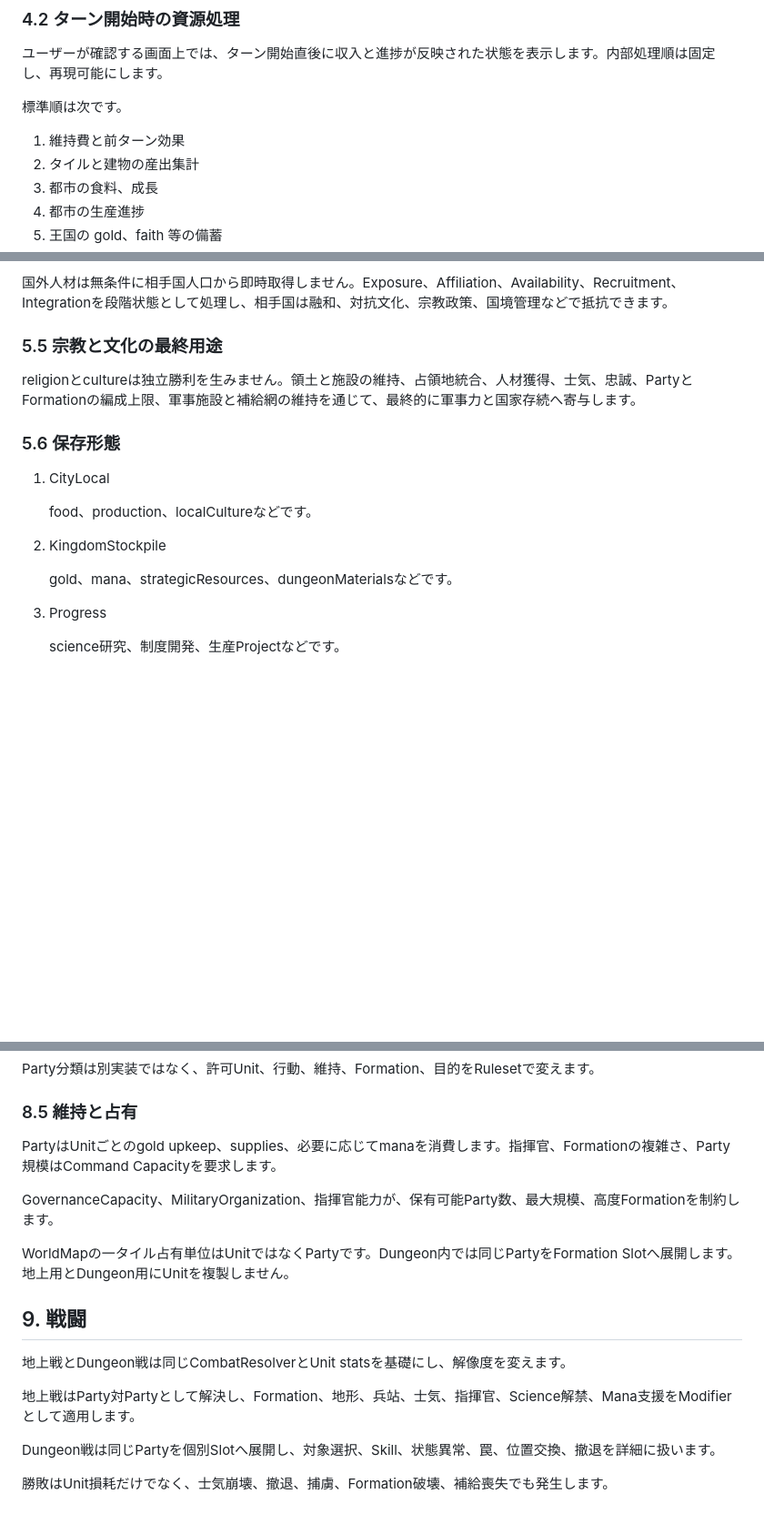
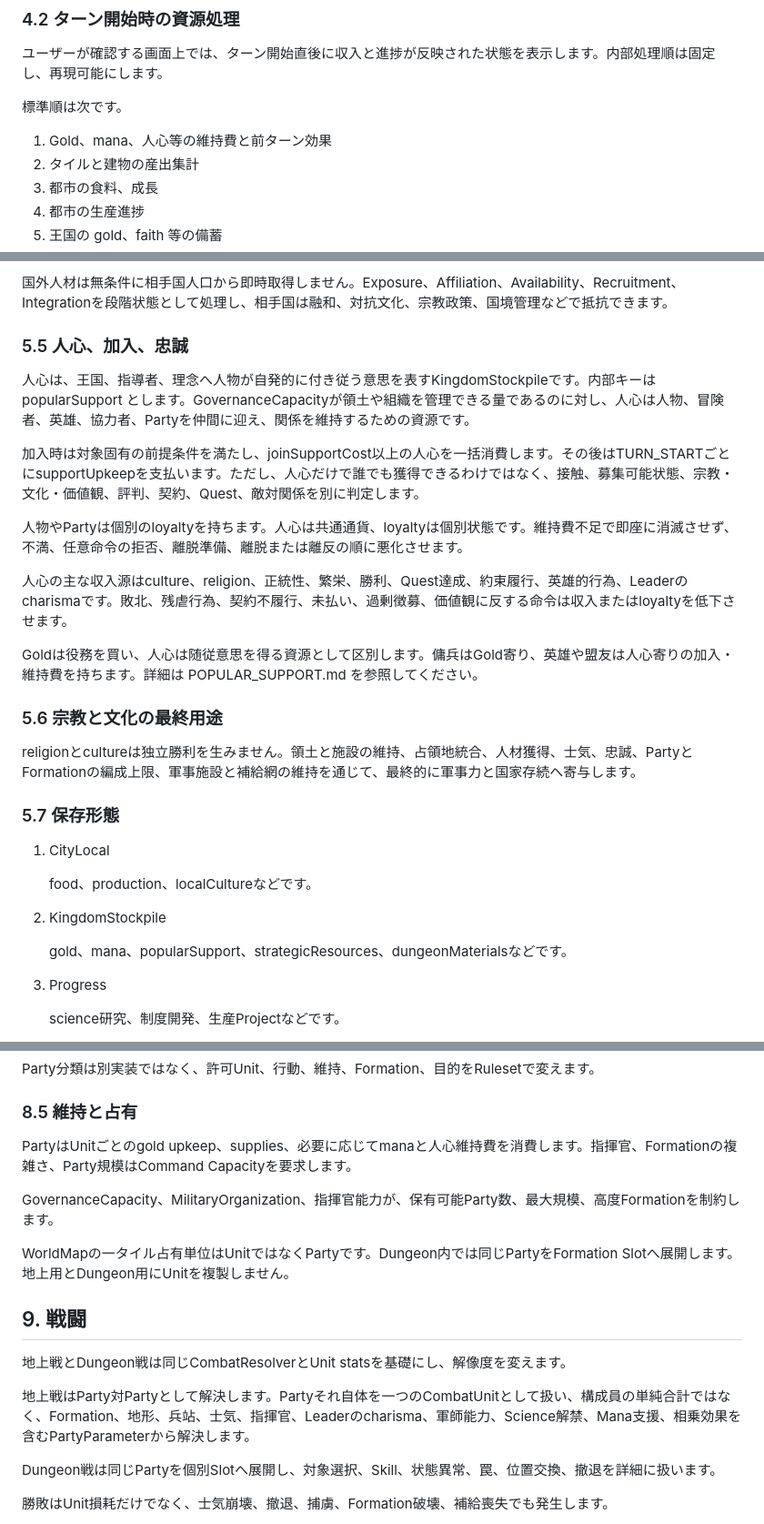
Before and after one commit to TomTomYoung/kingdom, a Markdown page: doc/SPECIFICATION.md, 3 parts joined by grey strips. Shown at 91% size. Rendered like a GitHub page; blank space fills up the shorter version.

Commit message:
docs: integrate popular support into core specification

```diff
--- a/doc/SPECIFICATION.md
+++ b/doc/SPECIFICATION.md
@@ -99,7 +99,7 @@ GameState は最低限、次を保持します。
 
 標準順は次です。
 
-1. 維持費と前ターン効果
+1. Gold、mana、人心等の維持費と前ターン効果
 2. タイルと建物の産出集計
 3. 都市の食料、成長
 4. 都市の生産進捗
@@ -199,11 +199,23 @@ religionとcultureは次の経路で国外人的資源へ作用します。
 
 国外人材は無条件に相手国人口から即時取得しません。Exposure、Affiliation、Availability、Recruitment、Integrationを段階状態として処理し、相手国は融和、対抗文化、宗教政策、国境管理などで抵抗できます。
 
-### 5.5 宗教と文化の最終用途
+### 5.5 人心、加入、忠誠
+
+人心は、王国、指導者、理念へ人物が自発的に付き従う意思を表すKingdomStockpileです。内部キーは popularSupport とします。GovernanceCapacityが領土や組織を管理できる量であるのに対し、人心は人物、冒険者、英雄、協力者、Partyを仲間に迎え、関係を維持するための資源です。
+
+加入時は対象固有の前提条件を満たし、joinSupportCost以上の人心を一括消費します。その後はTURN_STARTごとにsupportUpkeepを支払います。ただし、人心だけで誰でも獲得できるわけではなく、接触、募集可能状態、宗教・文化・価値観、評判、契約、Quest、敵対関係を別に判定します。
+
+人物やPartyは個別のloyaltyを持ちます。人心は共通通貨、loyaltyは個別状態です。維持費不足で即座に消滅させず、不満、任意命令の拒否、離脱準備、離脱または離反の順に悪化させます。
+
+人心の主な収入源はculture、religion、正統性、繁栄、勝利、Quest達成、約束履行、英雄的行為、Leaderのcharismaです。敗北、残虐行為、契約不履行、未払い、過剰徴募、価値観に反する命令は収入またはloyaltyを低下させます。
+
+Goldは役務を買い、人心は随従意思を得る資源として区別します。傭兵はGold寄り、英雄や盟友は人心寄りの加入・維持費を持ちます。詳細は POPULAR_SUPPORT.md を参照してください。
+
+### 5.6 宗教と文化の最終用途
 
 religionとcultureは独立勝利を生みません。領土と施設の維持、占領地統合、人材獲得、士気、忠誠、PartyとFormationの編成上限、軍事施設と補給網の維持を通じて、最終的に軍事力と国家存続へ寄与します。
 
-### 5.6 保存形態
+### 5.7 保存形態
 
 1. CityLocal
 
@@ -211,7 +223,7 @@ religionとcultureは独立勝利を生みません。領土と施設の維持
 
 2. KingdomStockpile
 
-   gold、mana、strategicResources、dungeonMaterialsなどです。
+   gold、mana、popularSupport、strategicResources、dungeonMaterialsなどです。
 
 3. Progress
 
@@ -311,7 +323,7 @@ Party分類は別実装ではなく、許可Unit、行動、維持、Formation
 
 ### 8.5 維持と占有
 
-PartyはUnitごとのgold upkeep、supplies、必要に応じてmanaを消費します。指揮官、Formationの複雑さ、Party規模はCommand Capacityを要求します。
+PartyはUnitごとのgold upkeep、supplies、必要に応じてmanaと人心維持費を消費します。指揮官、Formationの複雑さ、Party規模はCommand Capacityを要求します。
 
 GovernanceCapacity、MilitaryOrganization、指揮官能力が、保有可能Party数、最大規模、高度Formationを制約します。
 
@@ -320,7 +332,7 @@ WorldMapの一タイル占有単位はUnitではなくPartyです。Dungeon内
 
 地上戦とDungeon戦は同じCombatResolverとUnit statsを基礎にし、解像度を変えます。
 
-地上戦はParty対Partyとして解決し、Formation、地形、兵站、士気、指揮官、Science解禁、Mana支援をModifierとして適用します。
+地上戦はParty対Partyとして解決します。Partyそれ自体を一つのCombatUnitとして扱い、構成員の単純合計ではなく、Formation、地形、兵站、士気、指揮官、Leaderのcharisma、軍師能力、Science解禁、Mana支援、相乗効果を含むPartyParameterから解決します。
 
 Dungeon戦は同じPartyを個別Slotへ展開し、対象選択、Skill、状態異常、罠、位置交換、撤退を詳細に扱います。
 
```
Also changed, not shown: other parts of doc/SPECIFICATION.md (+1 -1 lines).
